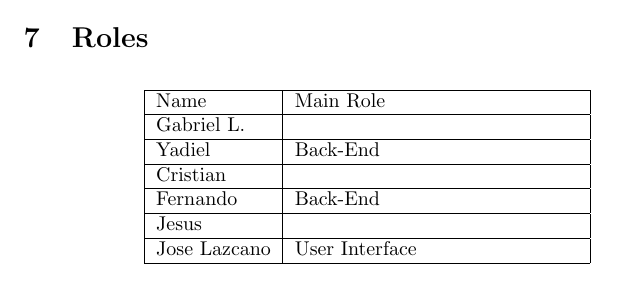
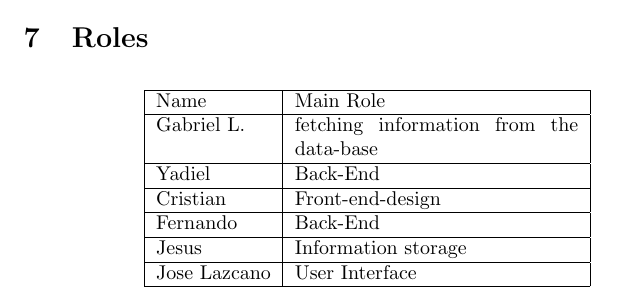
Before and after one commit to uprm-inso-4101-2020-2021-s2/semester-project-team-2, a LaTeX document (Proposal/main.tex): part of page 8 of 8, cut so that both start at the same text. Compiled offline with pdfLaTeX.

Commit message:
Adding Roles

```diff
--- a/Proposal/main.tex
+++ b/Proposal/main.tex
@@ -286,12 +286,12 @@ Domain Functions:
 
 \begin{tabular}{| l | p{5cm} |}\hline
 Name & Main Role \\ \hline
-Gabriel L. & \\ \hline
+Gabriel L. & fetching information from the data-base\\ \hline
 Yadiel     & Back-End\\ \hline
-Cristian   & \\ \hline
+Cristian   & Front-end-design \\ \hline
 Fernando   & Back-End \\ \hline
-Jesus	   & \\ \hline
-Jose Lazcano  & User Interface\\ \hline
+Jesus	   & Information storage\\ \hline
+Jose Lazcano  & User Interface \\ \hline
 \end{tabular}
 
 \end{center}
```
